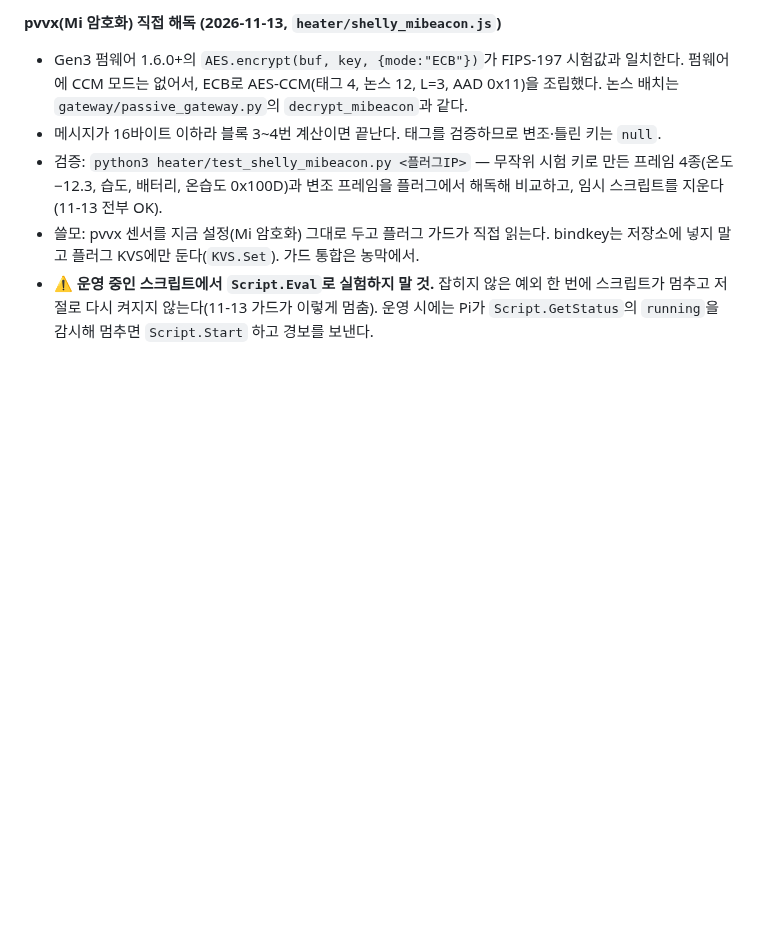
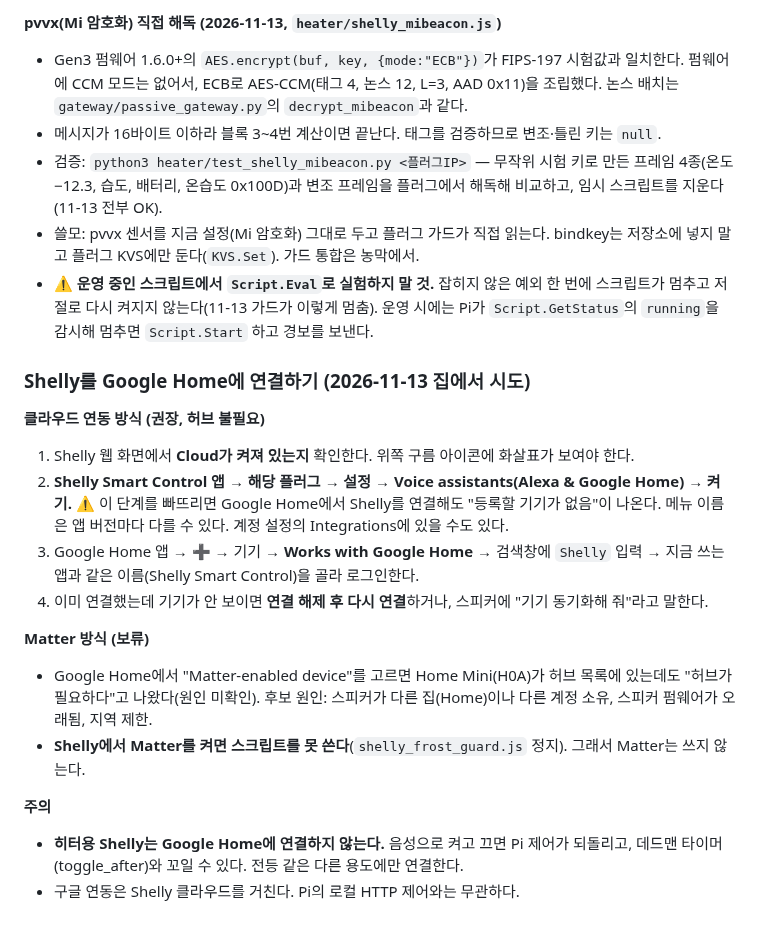
Before and after one commit to ryucheol/sc-sensors, a Markdown page: HEATER.md, the part around the change. Drawn GitHub-style; blank space fills up the shorter version.

Commit message:
HEATER.md: Shelly Google Home 연결 방법(기기별 음성 비서 허용 필수), Matter 보류 사유
Co-Authored-By: Claude Opus 5.5 <noreply@anthropic.com>
Claude-Session: https://claude.ai/code/session_01VAM9mEghuC1EmF8qg8GhWk

```diff
--- a/HEATER.md
+++ b/HEATER.md
@@ -354,3 +354,21 @@ Pi와 독립된 마지막 안전망을 플러그 안의 스크립트로 둔다.
 - 검증: `python3 heater/test_shelly_mibeacon.py <플러그IP>` — 무작위 시험 키로 만든 프레임 4종(온도 −12.3, 습도, 배터리, 온습도 0x100D)과 변조 프레임을 플러그에서 해독해 비교하고, 임시 스크립트를 지운다(11-13 전부 OK).
 - 쓸모: pvvx 센서를 지금 설정(Mi 암호화) 그대로 두고 플러그 가드가 직접 읽는다. bindkey는 저장소에 넣지 말고 플러그 KVS에만 둔다(`KVS.Set`). 가드 통합은 농막에서.
 - ⚠ **운영 중인 스크립트에서 `Script.Eval`로 실험하지 말 것.** 잡히지 않은 예외 한 번에 스크립트가 멈추고 저절로 다시 켜지지 않는다(11-13 가드가 이렇게 멈춤). 운영 시에는 Pi가 `Script.GetStatus`의 `running`을 감시해 멈추면 `Script.Start` 하고 경보를 보낸다.
+
+### Shelly를 Google Home에 연결하기 (2026-11-13 집에서 시도)
+
+**클라우드 연동 방식 (권장, 허브 불필요)**
+1. Shelly 웹 화면에서 **Cloud가 켜져 있는지** 확인한다. 위쪽 구름 아이콘에 화살표가 보여야 한다.
+2. **Shelly Smart Control 앱 → 해당 플러그 → 설정 → Voice assistants(Alexa & Google Home) → 켜기.**
+   ⚠ 이 단계를 빠뜨리면 Google Home에서 Shelly를 연결해도 "등록할 기기가 없음"이 나온다. 메뉴 이름은 앱 버전마다 다를 수 있다. 계정 설정의 Integrations에 있을 수도 있다.
+3. Google Home 앱 → ➕ → 기기 → **Works with Google Home** → 검색창에 `Shelly` 입력 → 지금 쓰는 앱과 같은 이름(Shelly Smart Control)을 골라 로그인한다.
+4. 이미 연결했는데 기기가 안 보이면 **연결 해제 후 다시 연결**하거나, 스피커에 "기기 동기화해 줘"라고 말한다.
+
+**Matter 방식 (보류)**
+- Google Home에서 "Matter-enabled device"를 고르면 Home Mini(H0A)가 허브 목록에 있는데도 "허브가 필요하다"고 나왔다(원인 미확인).
+  후보 원인: 스피커가 다른 집(Home)이나 다른 계정 소유, 스피커 펌웨어가 오래됨, 지역 제한.
+- **Shelly에서 Matter를 켜면 스크립트를 못 쓴다**(`shelly_frost_guard.js` 정지). 그래서 Matter는 쓰지 않는다.
+
+**주의**
+- **히터용 Shelly는 Google Home에 연결하지 않는다.** 음성으로 켜고 끄면 Pi 제어가 되돌리고, 데드맨 타이머(toggle_after)와 꼬일 수 있다. 전등 같은 다른 용도에만 연결한다.
+- 구글 연동은 Shelly 클라우드를 거친다. Pi의 로컬 HTTP 제어와는 무관하다.
```
